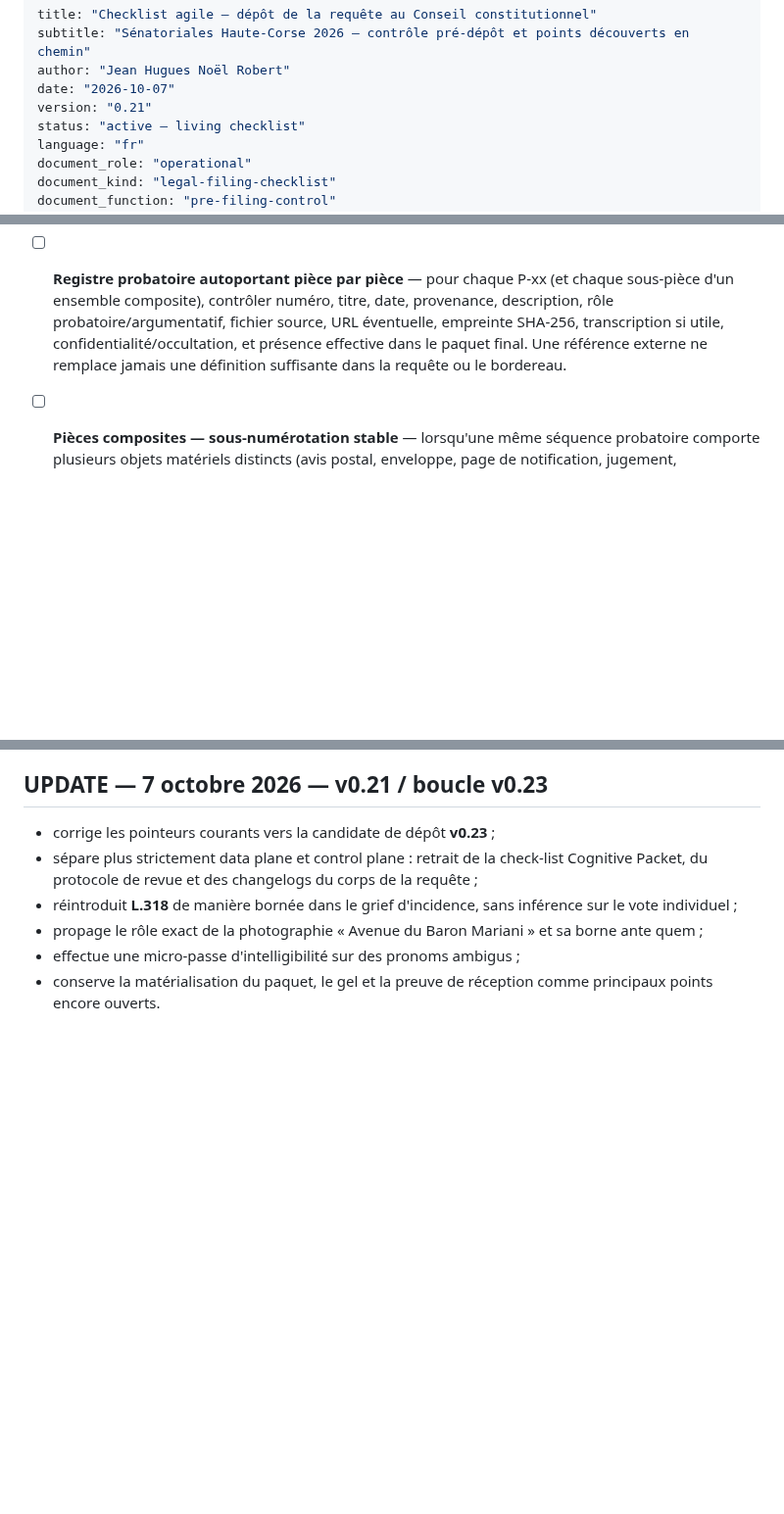
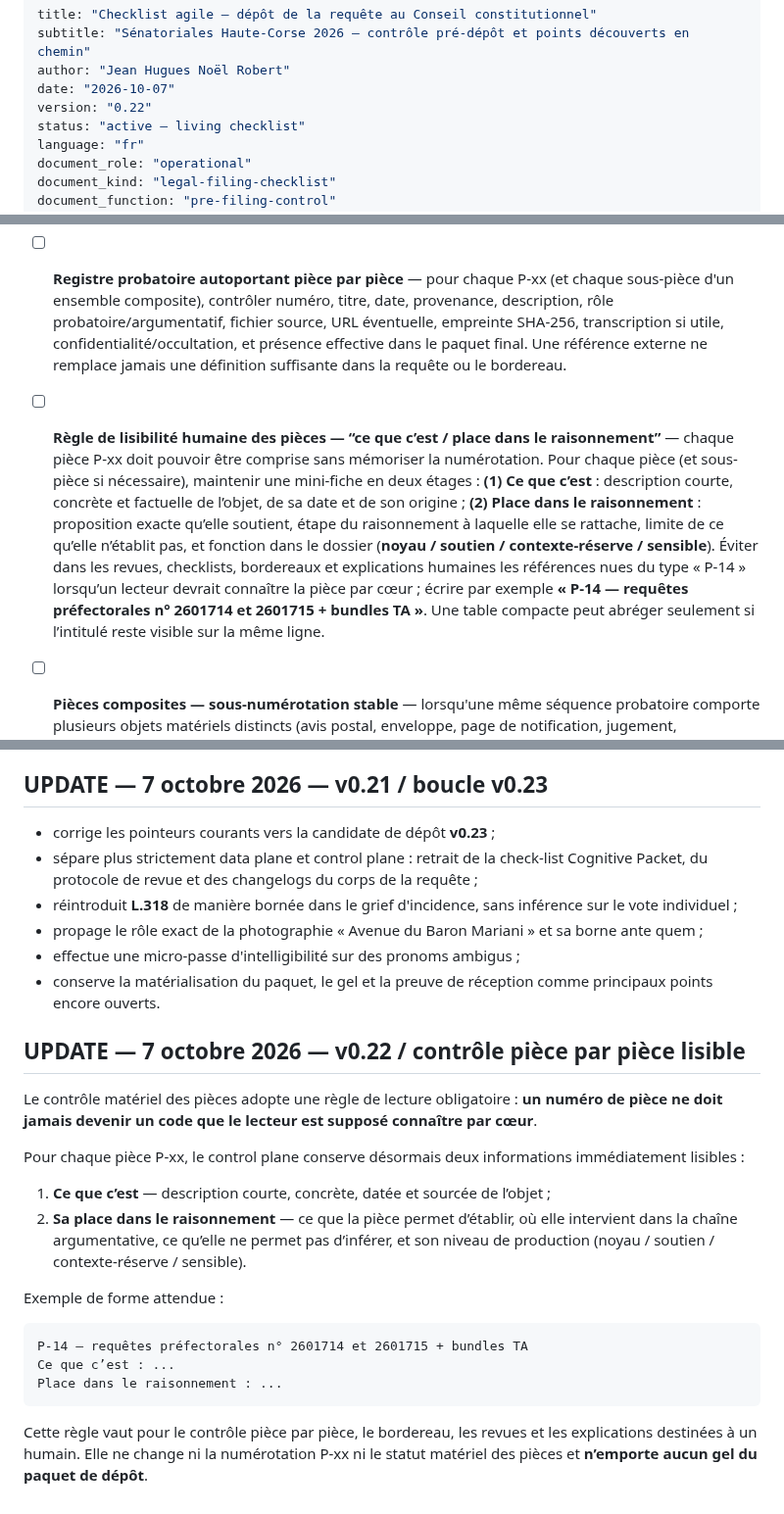
Before and after one commit to JeanHuguesRobert/barons-Mariani, a Markdown page: research/senatoriales-2026/checklist-depot-requete-cc-2026-10-07.md, 3 parts joined by grey strips. Shown at 98% size. Rendered like a GitHub page; blank space fills up the shorter version.

Commit message:
senatoriales: make exhibit control human-readable

```diff
--- a/research/senatoriales-2026/checklist-depot-requete-cc-2026-10-07.md
+++ b/research/senatoriales-2026/checklist-depot-requete-cc-2026-10-07.md
@@ -3,7 +3,7 @@ title: "Checklist agile — dépôt de la requête au Conseil constitutionnel"
 subtitle: "Sénatoriales Haute-Corse 2026 — contrôle pré-dépôt et points découverts en chemin"
 author: "Jean Hugues Noël Robert"
 date: "2026-10-07"
-version: "0.21"
+version: "0.22"
 status: "active — living checklist"
 language: "fr"
 document_role: "operational"
@@ -255,6 +255,7 @@ Le protocole complet est `protocole-constitution-requete-cc-2026-10-07.md`.
 - [ ] **FBF des pointeurs de version courante** — avant gel, rechercher mécaniquement dans la requête, le bordereau, l'inventaire et la checklist toute mention d'une ancienne version qui prétend encore décrire l'état courant ; conserver les références historiques uniquement lorsqu'elles sont explicitement historiques.
 - [ ] **Bordereau autonome** — vérifier que le bordereau de pièces correspond exactement aux pièces effectivement jointes et à leur numérotation.
 - [ ] **Registre probatoire autoportant pièce par pièce** — pour chaque P-xx (et chaque sous-pièce d'un ensemble composite), contrôler numéro, titre, date, provenance, description, rôle probatoire/argumentatif, fichier source, URL éventuelle, empreinte SHA-256, transcription si utile, confidentialité/occultation, et présence effective dans le paquet final. Une référence externe ne remplace jamais une définition suffisante dans la requête ou le bordereau.
+- [ ] **Règle de lisibilité humaine des pièces — “ce que c’est / place dans le raisonnement”** — chaque pièce P-xx doit pouvoir être comprise sans mémoriser la numérotation. Pour chaque pièce (et sous-pièce si nécessaire), maintenir une mini-fiche en deux étages : **(1) Ce que c’est** : description courte, concrète et factuelle de l’objet, de sa date et de son origine ; **(2) Place dans le raisonnement** : proposition exacte qu’elle soutient, étape du raisonnement à laquelle elle se rattache, limite de ce qu’elle n’établit pas, et fonction dans le dossier (**noyau / soutien / contexte-réserve / sensible**). Éviter dans les revues, checklists, bordereaux et explications humaines les références nues du type « P-14 » lorsqu’un lecteur devrait connaître la pièce par cœur ; écrire par exemple **« P-14 — requêtes préfectorales n° 2601714 et 2601715 + bundles TA »**. Une table compacte peut abréger seulement si l’intitulé reste visible sur la même ligne.
 - [ ] **Pièces composites — sous-numérotation stable** — lorsqu'une même séquence probatoire comporte plusieurs objets matériels distincts (avis postal, enveloppe, page de notification, jugement, photographie contextuelle, recto/verso, transcription), conserver le numéro principal mais attribuer des sous-identifiants stables (ex. P-20.a, P-20.b…) afin qu'une citation pointe vers un objet précis sans renumérotation globale du dossier.
 - [ ] **Manifeste forensique du paquet** — établir une relation vérifiable `numéro de pièce → fichier exact → nombre de pages → taille → SHA-256 → provenance → transformation/occultation éventuelle → support effectivement remis`. Toute copie transformée ou expurgée reçoit son propre hash ; le hash de l'original natif est conservé séparément.
 - [ ] **Originaux et copies expurgées** — pour toute pièce produite sous forme expurgée (notamment P-44), conserver l'original natif intact, documenter l'opération de dérivation et ne jamais remplacer l'original par la version nettoyée.
@@ -626,3 +627,23 @@ L’audit de la v0.19 conclut que la double lecture n’est **pas encore satisfa
 - propage le rôle exact de la photographie « Avenue du Baron Mariani » et sa borne ante quem ;
 - effectue une micro-passe d'intelligibilité sur des pronoms ambigus ;
 - conserve la matérialisation du paquet, le gel et la preuve de réception comme principaux points encore ouverts.
+
+
+## UPDATE — 7 octobre 2026 — v0.22 / contrôle pièce par pièce lisible
+
+Le contrôle matériel des pièces adopte une règle de lecture obligatoire : **un numéro de pièce ne doit jamais devenir un code que le lecteur est supposé connaître par cœur**.
+
+Pour chaque pièce P-xx, le control plane conserve désormais deux informations immédiatement lisibles :
+
+1. **Ce que c’est** — description courte, concrète, datée et sourcée de l’objet ;
+2. **Sa place dans le raisonnement** — ce que la pièce permet d’établir, où elle intervient dans la chaîne argumentative, ce qu’elle ne permet pas d’inférer, et son niveau de production (noyau / soutien / contexte-réserve / sensible).
+
+Exemple de forme attendue :
+
+~~~text
+P-14 — requêtes préfectorales n° 2601714 et 2601715 + bundles TA
+Ce que c’est : ...
+Place dans le raisonnement : ...
+~~~
+
+Cette règle vaut pour le contrôle pièce par pièce, le bordereau, les revues et les explications destinées à un humain. Elle ne change ni la numérotation P-xx ni le statut matériel des pièces et **n’emporte aucun gel du paquet de dépôt**.
```
